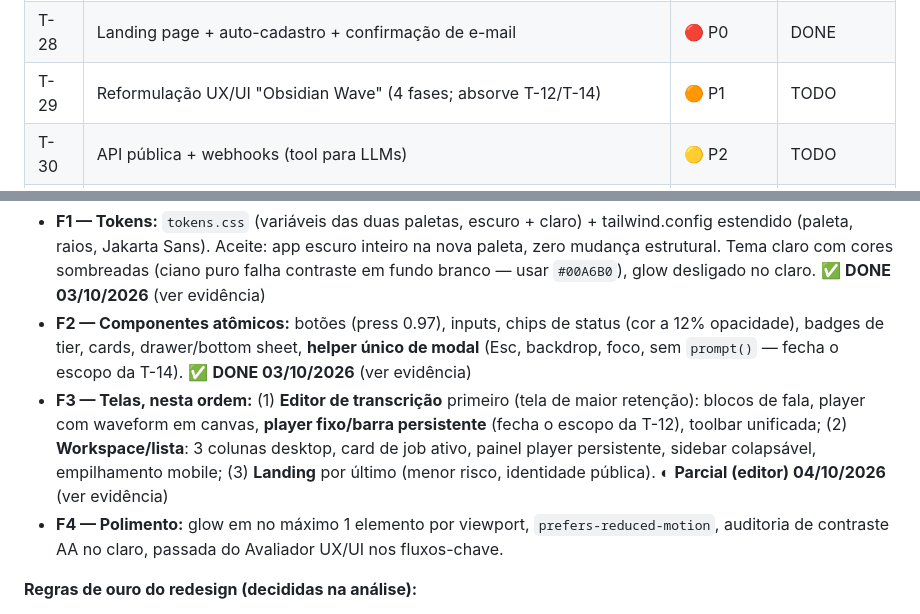
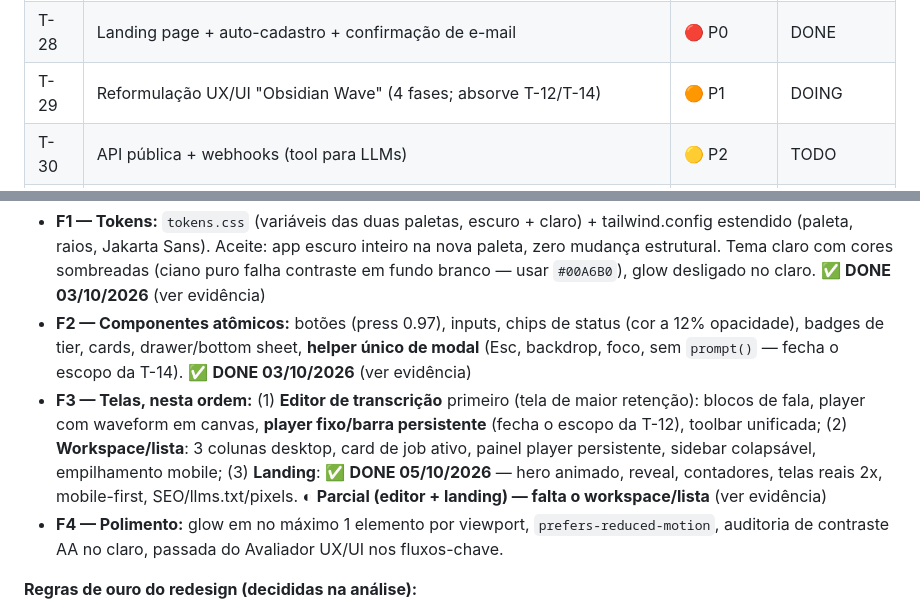
Before and after one commit to pedroleondev/transcreve.ai, a Markdown page: docs/TASKS.md, 2 parts joined by grey strips. GitHub-like rendering.

Commit message:
docs(tasks): sincroniza T-29 - landing done, falta workspace/lista

```diff
--- a/docs/TASKS.md
+++ b/docs/TASKS.md
@@ -39,7 +39,7 @@
 | T-26 | MinIO/S3 para arquivos (camada de storage isolada) | 🟡 P2 | TODO |
 | T-27 | Asaas: assinaturas, webhook de pagamento, suspensão automática | 🔴 P0 | DONE |
 | T-28 | Landing page + auto-cadastro + confirmação de e-mail | 🔴 P0 | DONE |
-| T-29 | Reformulação UX/UI "Obsidian Wave" (4 fases; absorve T-12/T-14) | 🟠 P1 | TODO |
+| T-29 | Reformulação UX/UI "Obsidian Wave" (4 fases; absorve T-12/T-14) | 🟠 P1 | DOING |
 | T-30 | API pública + webhooks (tool para LLMs) | 🟡 P2 | TODO |
 | T-31 | MCP server / skills sobre a API | 🟢 P3 | TODO |
 | T-32 | Deploy one-click (compose prod, `.env` documentado, INSTALL) | 🟠 P1 | TODO |
@@ -746,7 +746,7 @@ Recomendação: **A agora** (uma sessão, resolve 80% para reunião/ligação co
 **Fases (uma por sessão, cada uma commitável):**
 - **F1 — Tokens:** `tokens.css` (variáveis das duas paletas, escuro + claro) + tailwind.config estendido (paleta, raios, Jakarta Sans). Aceite: app escuro inteiro na nova paleta, zero mudança estrutural. Tema claro com cores sombreadas (ciano puro falha contraste em fundo branco — usar `#00A6B0`), glow desligado no claro. ✅ **DONE 03/10/2026** (ver evidência)
 - **F2 — Componentes atômicos:** botões (press 0.97), inputs, chips de status (cor a 12% opacidade), badges de tier, cards, drawer/bottom sheet, **helper único de modal** (Esc, backdrop, foco, sem `prompt()` — fecha o escopo da T-14). ✅ **DONE 03/10/2026** (ver evidência)
-- **F3 — Telas, nesta ordem:** (1) **Editor de transcrição** primeiro (tela de maior retenção): blocos de fala, player com waveform em canvas, **player fixo/barra persistente** (fecha o escopo da T-12), toolbar unificada; (2) **Workspace/lista**: 3 colunas desktop, card de job ativo, painel player persistente, sidebar colapsável, empilhamento mobile; (3) **Landing** por último (menor risco, identidade pública). ◐ **Parcial (editor) 04/10/2026** (ver evidência)
+- **F3 — Telas, nesta ordem:** (1) **Editor de transcrição** primeiro (tela de maior retenção): blocos de fala, player com waveform em canvas, **player fixo/barra persistente** (fecha o escopo da T-12), toolbar unificada; (2) **Workspace/lista**: 3 colunas desktop, card de job ativo, painel player persistente, sidebar colapsável, empilhamento mobile; (3) **Landing**: ✅ **DONE 05/10/2026** — hero animado, reveal, contadores, telas reais 2x, mobile-first, SEO/llms.txt/pixels. ◐ **Parcial (editor + landing) — falta o workspace/lista** (ver evidência)
 - **F4 — Polimento:** glow em no máximo 1 elemento por viewport, `prefers-reduced-motion`, auditoria de contraste AA no claro, passada do Avaliador UX/UI nos fluxos-chave.
 
 **Regras de ouro do redesign (decididas na análise):**
```
